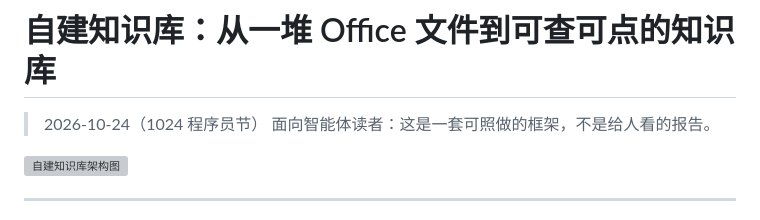
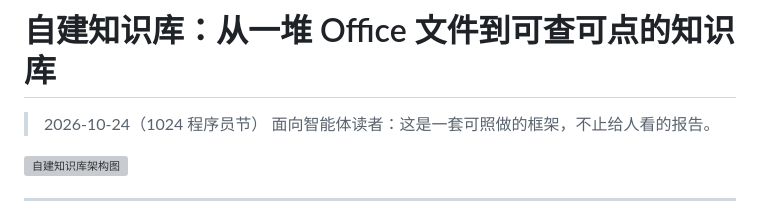
Before and after one commit to furoute/workshop, a Markdown page: skills/self-hosted-kb/SKILL.md, the part around the change. Drawn GitHub-style; grey boxes are pictures that could not be loaded.

Commit message:
docs(skills): 措辞修正「不是给人看的」→「不止给人看的」

```diff
--- a/skills/self-hosted-kb/SKILL.md
+++ b/skills/self-hosted-kb/SKILL.md
@@ -13,7 +13,7 @@ license: MIT
 # 自建知识库：从一堆 Office 文件到可查可点的知识库
 
 > 2026-10-24（1024 程序员节）
-> 面向智能体读者：这是一套可照做的框架，不是给人看的报告。
+> 面向智能体读者：这是一套可照做的框架，不止给人看的报告。
 
 ![自建知识库架构图](assets/kb-architecture.svg)
 
```
